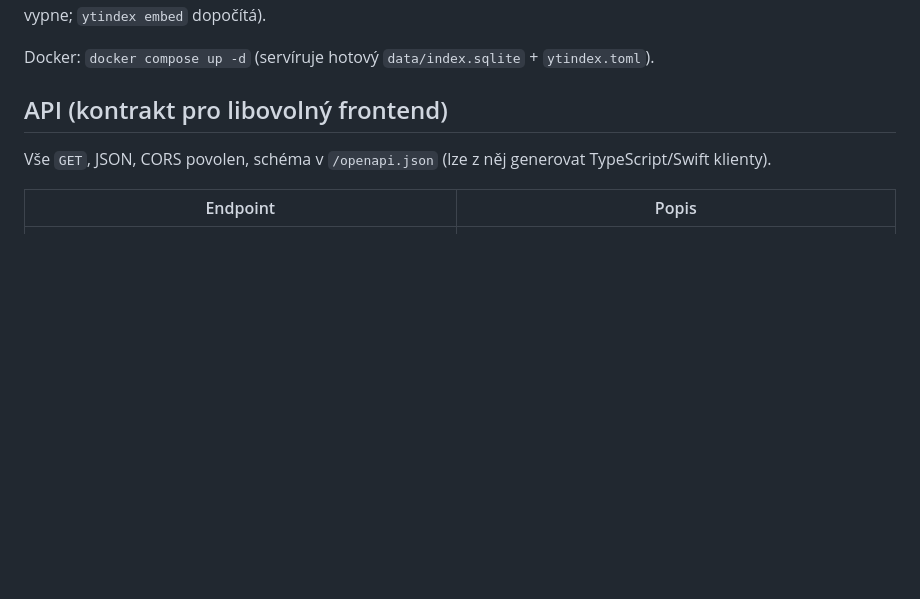
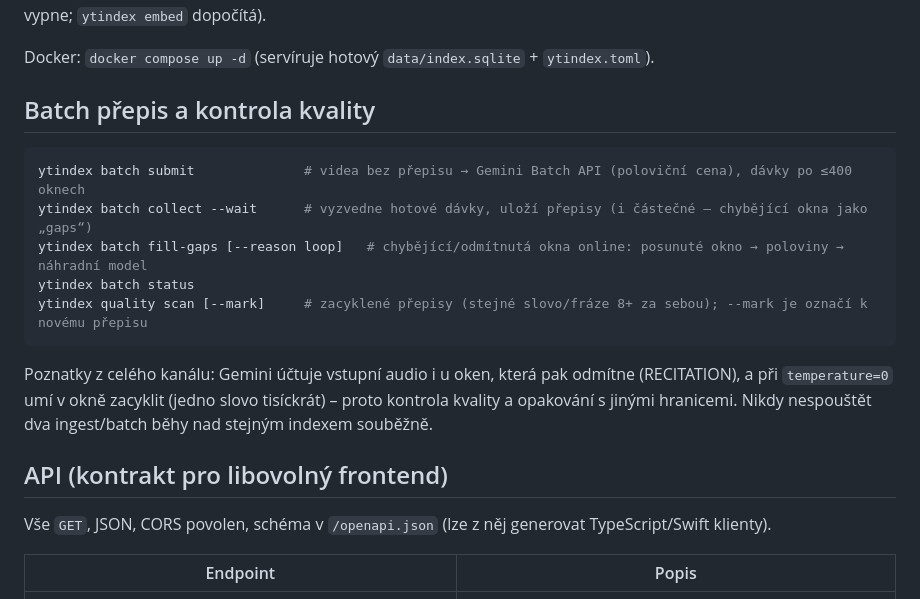
Before and after one commit to dolanskyondrej/youtube-index, a Markdown page: README.md, the part around the change. Rendered like a GitHub page; blank space fills up the shorter version.

Commit message:
README: batch and quality commands

````diff
--- a/README.md
+++ b/README.md
@@ -73,6 +73,20 @@ takže levná cesta je: indexovat doma z titulků zdarma → nahrát do cloudu.
 Embeddingy se počítají automaticky, pokud je `GEMINI_API_KEY` (`--no-embed` vypne; `ytindex embed` dopočítá).
 
 Docker: `docker compose up -d` (servíruje hotový `data/index.sqlite` + `ytindex.toml`).
+
+## Batch přepis a kontrola kvality
+
+```bash
+ytindex batch submit              # videa bez přepisu → Gemini Batch API (poloviční cena), dávky po ≤400 oknech
+ytindex batch collect --wait      # vyzvedne hotové dávky, uloží přepisy (i částečné – chybějící okna jako „gaps“)
+ytindex batch fill-gaps [--reason loop]   # chybějící/odmítnutá okna online: posunuté okno → poloviny → náhradní model
+ytindex batch status
+ytindex quality scan [--mark]     # zacyklené přepisy (stejné slovo/fráze 8+ za sebou); --mark je označí k novému přepisu
+```
+
+Poznatky z celého kanálu: Gemini účtuje vstupní audio i u oken, která pak odmítne (RECITATION), a při
+`temperature=0` umí v okně zacyklit (jedno slovo tisíckrát) – proto kontrola kvality a opakování s jinými hranicemi.
+Nikdy nespouštět dva ingest/batch běhy nad stejným indexem souběžně.
 
 ## API (kontrakt pro libovolný frontend)
 
````
